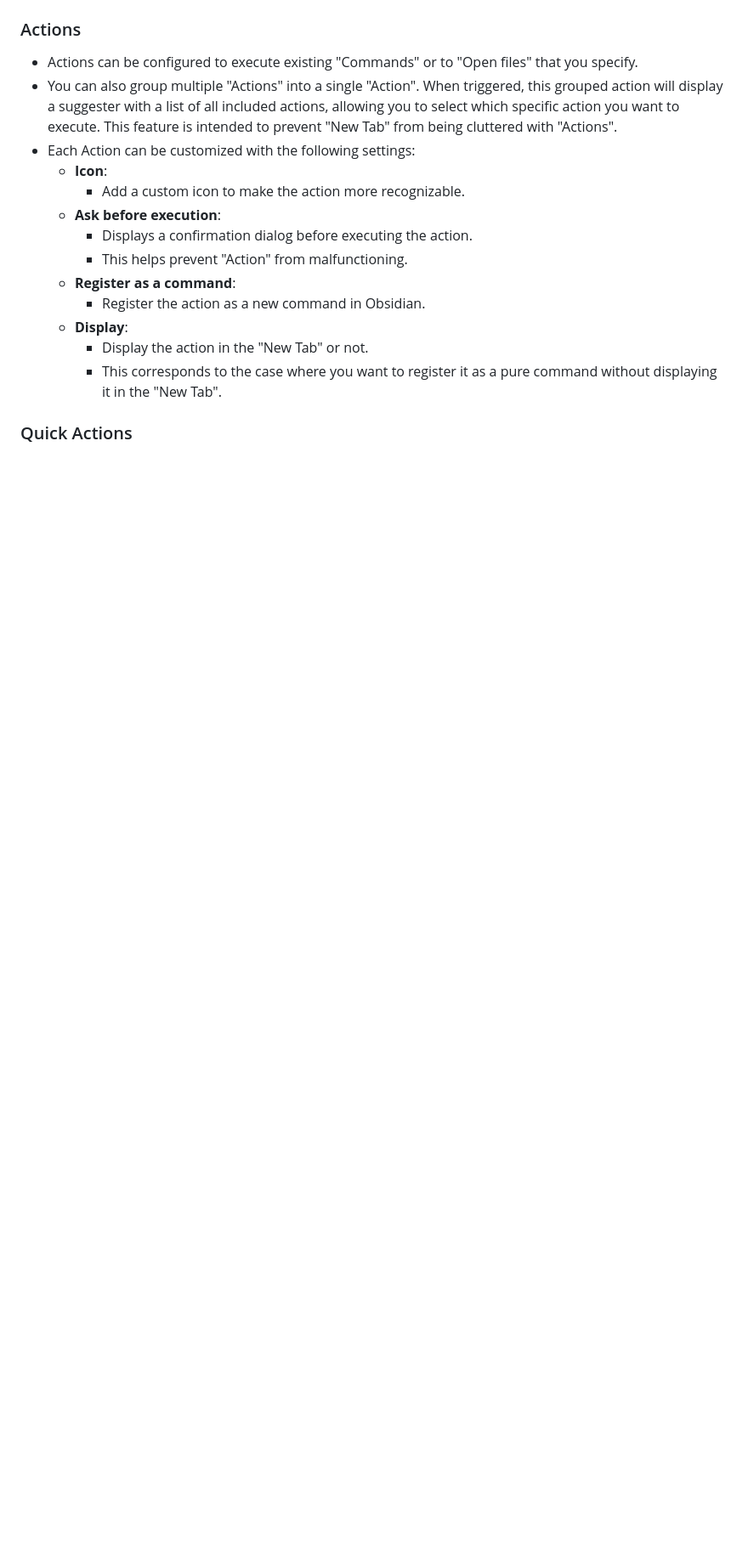
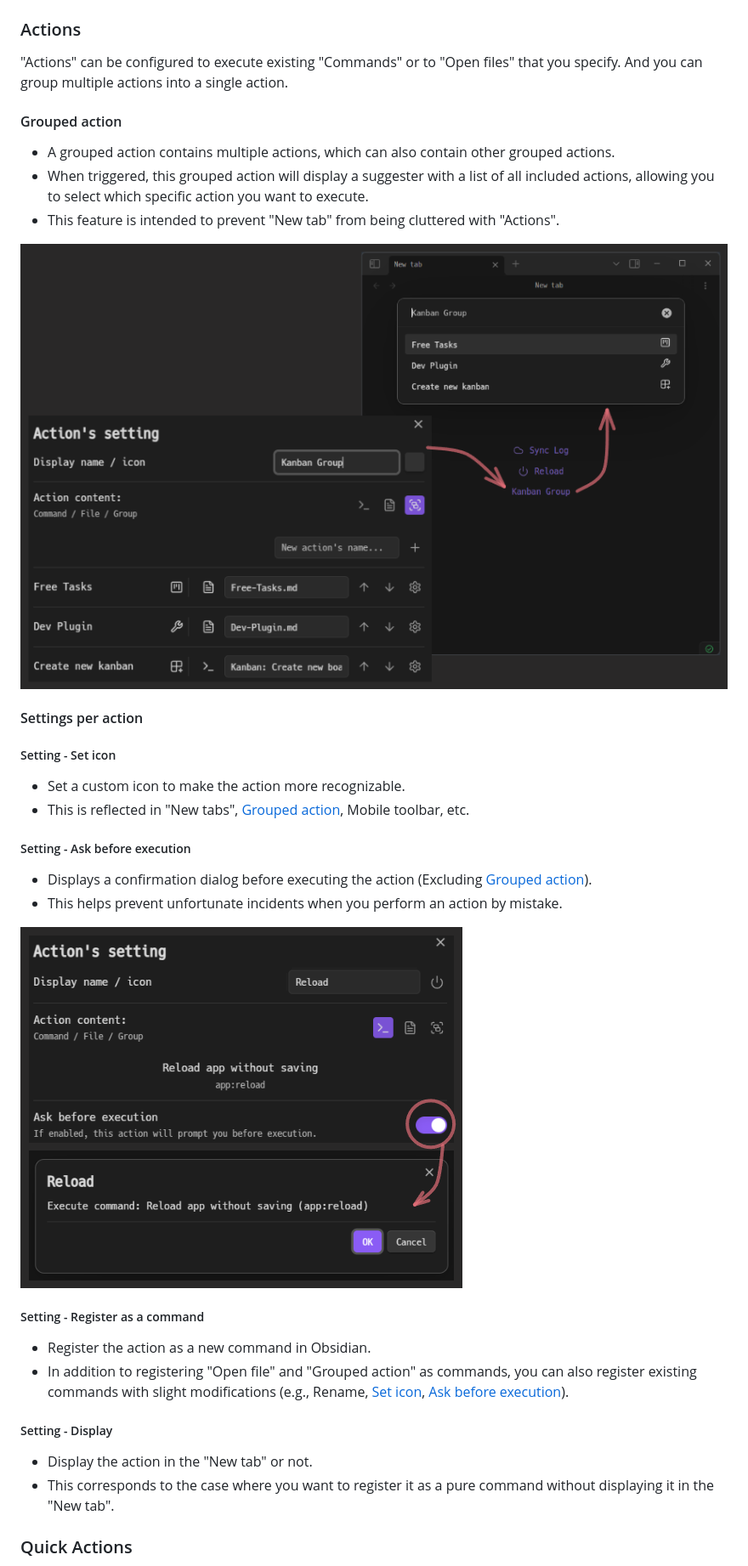
Before and after one commit to Ai-Jani/about-blank, a Markdown page: README.md, the part around one of its changes. Shown at 85% size. Drawn GitHub-style; pictures changed too: docs/assets/00600--grouped-action.png (added), docs/assets/00700--ask-before-execution.png (added); blank space fills up the shorter version.

```diff
--- a/README.md
+++ b/README.md
@@ -19,19 +26,39 @@ This is a community plugin for [Obsidian](https://obsidian.md/).
 
 ### Actions
 
-- Actions can be configured to execute existing "Commands" or to "Open files" that you specify.
-- You can also group multiple "Actions" into a single "Action". When triggered, this grouped action will display a suggester with a list of all included actions, allowing you to select which specific action you want to execute. This feature is intended to prevent "New Tab" from being cluttered with "Actions".
-- Each Action can be customized with the following settings:
-    - **Icon**:
-        - Add a custom icon to make the action more recognizable.
-    - **Ask before execution**:
-        - Displays a confirmation dialog before executing the action.
-        - This helps prevent "Action" from malfunctioning.
-    - **Register as a command**:
-        - Register the action as a new command in Obsidian.
-    - **Display**:
-        - Display the action in the "New Tab" or not.
-        - This corresponds to the case where you want to register it as a pure command without displaying it in the "New Tab".
+"Actions" can be configured to execute existing "Commands" or to "Open files" that you specify. And you can group multiple actions into a single action.
+
+#### Grouped action
+
+- A grouped action contains multiple actions, which can also contain other grouped actions.
+- When triggered, this grouped action will display a suggester with a list of all included actions, allowing you to select which specific action you want to execute.
+- This feature is intended to prevent "New tab" from being cluttered with "Actions".
+
+![Grouped action](docs/assets/00600--grouped-action.png)
+
+#### Settings per action
+
+##### Setting - Set icon
+
+- Set a custom icon to make the action more recognizable.
+- This is reflected in "New tabs", [Grouped action](#grouped-action), Mobile toolbar, etc.
+
+##### Setting - Ask before execution
+
+- Displays a confirmation dialog before executing the action (Excluding [Grouped action](#grouped-action)).
+- This helps prevent unfortunate incidents when you perform an action by mistake.
+
+![Ask before execution](docs/assets/00700--ask-before-execution.png)
+
+##### Setting - Register as a command
+
+- Register the action as a new command in Obsidian.
+- In addition to registering "Open file" and "Grouped action" as commands, you can also register existing commands with slight modifications (e.g., Rename, [Set icon](#setting---set-icon), [Ask before execution](#setting---ask-before-execution)).
+
+##### Setting - Display
+
+- Display the action in the "New tab" or not.
+- This corresponds to the case where you want to register it as a pure command without displaying it in the "New tab".
 
 ### Quick Actions
 
```
Also changed, not shown: other parts of README.md (+20 -12 lines), docs/assets/00500--overview.png (added).
